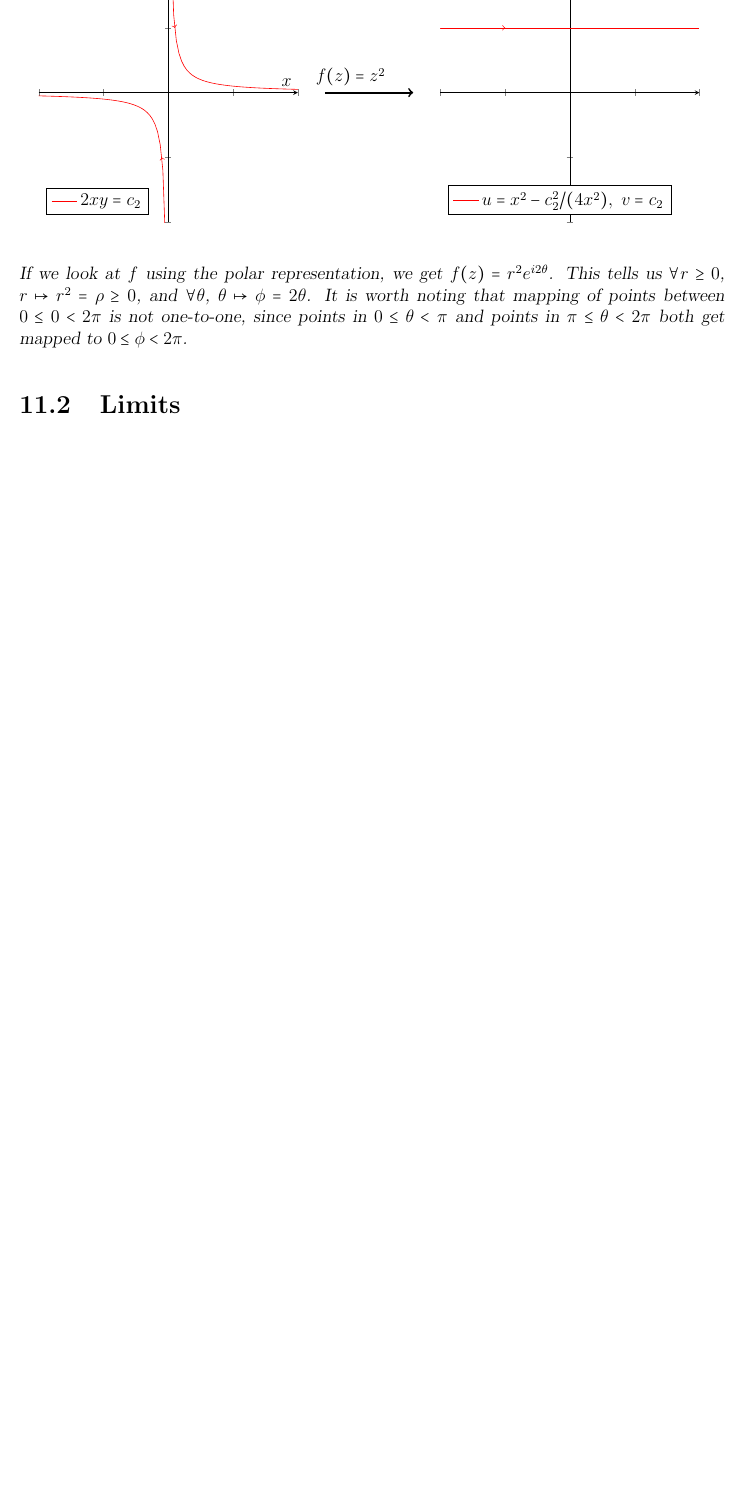
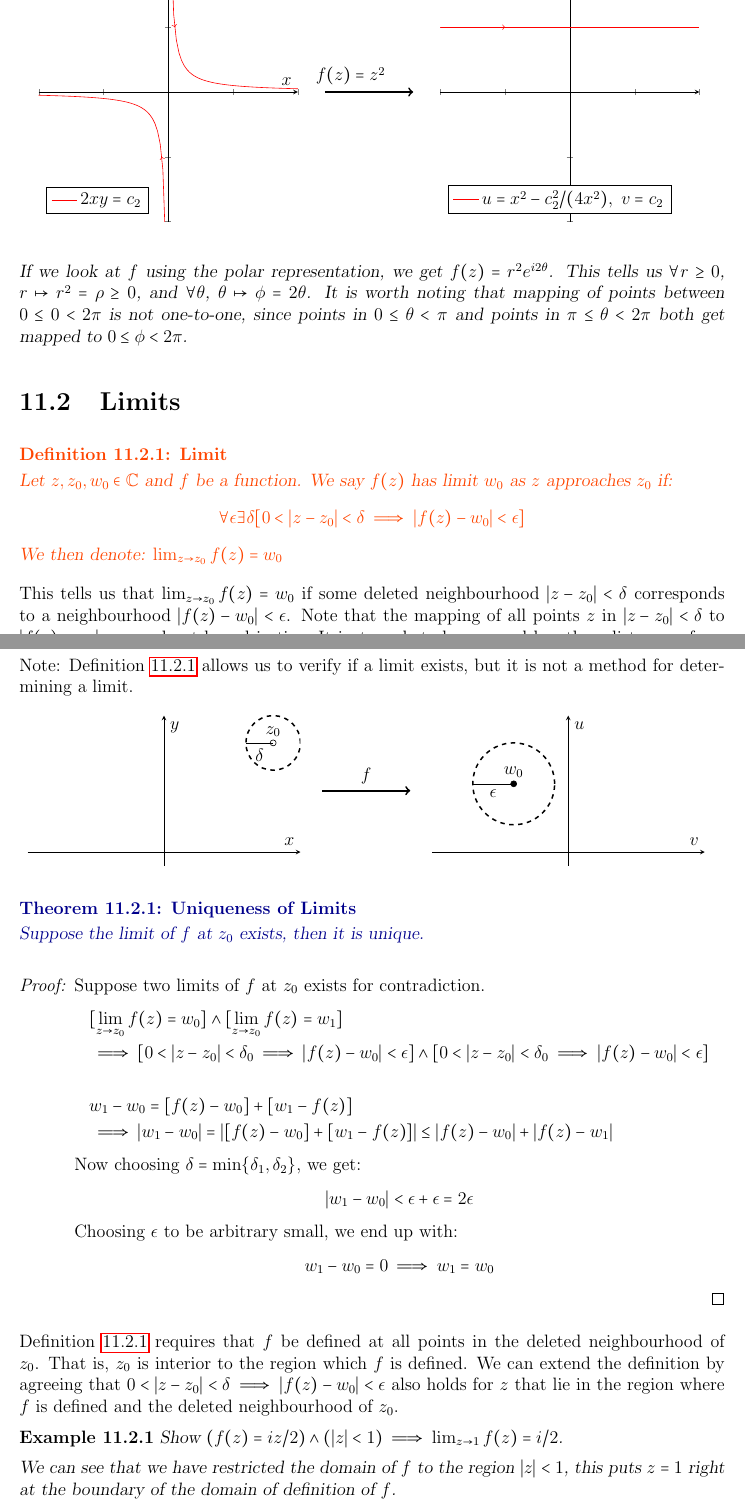
Before and after one commit to Kevinhykuo/LaTex, a LaTeX thesis (Math Notes/Math Notes.tex): part of page 53 of 113 before the commit and two parts of pages 53 and 54 of 115 after it, the two joined at a grey line, cut so that both start at the same text, the shorter picture padded with empty space. Compiled offline with pdfLaTeX.

Commit message:
Limit Theorems Subsection - Complex

```diff
--- a/Math Notes/Math Notes.tex
+++ b/Math Notes/Math Notes.tex
@@ -1609,4 +1609,108 @@
 	\end{example}
 
 	\section{Limits} \label{Limits Section - Complex}
-
+	\begin{definition}[Limit]
+		\label{Limit Definition - Complex}
+		Let $z, z_0, w_0 \in \mathbb{C}$ and $f$ be a function. We say $f(z)$ has limit $w_0$ as $z$ approaches $z_0$ if:
+		\begin{align*}
+			\forall \epsilon \exists \delta [0<\abs{z-z_0} < \delta \implies \abs{f(z) - w_0} < \epsilon]
+		\end{align*}
+		We then denote: $\lim_{z \rightarrow z_0} f(z) = w_0$
+	\end{definition}
+	This tells us that $\lim_{z \rightarrow z_0} f(z) = w_0$ if some deleted neighbourhood $\abs{z-z_0} < \delta$ corresponds to a neighbourhood $\abs{f(z) - w_0} < \epsilon$. Note that the mapping of all points $z$ in $\abs{z-z_0} < \delta$ to $\abs{f(z) - w_0} < \epsilon$ need not be subjective. It just needs to be mapped less than distance $\epsilon$ from $w_0$.
+
+	Note: \Cref{Limit Definition - Complex} allows us to verify if a limit exists, but it is not a method for determining a limit.
+
+	\begin{figure}[H]
+		\centering
+		\begin{tikzpicture}[remember picture]
+			\begin{axis}[
+				width=8cm,
+				unit vector ratio=1 1 1,
+				xlabel={$x$},
+				ylabel={$y$},
+				xmin=-10, xmax=10,
+				ymin=-1, ymax=10,
+				ticks = none,
+				axis lines = middle,
+				axis line style = Black,
+				]
+				\addplot[
+				only marks,
+				nodes near coords,
+				point meta = explicit symbolic,
+				color=Black,
+				mark=o,
+				]
+				coordinates {
+					(8, 8) [$z_0$]
+				};
+				\draw[dashed, line width=1pt,Black](axis cs: 8, 8) circle [radius=20];
+				\draw[-,draw=Black]  (axis cs: 8,8) to ["$\delta$"] (axis cs: 6,8);
+			\end{axis}
+			\path (current bounding box.north east) --
+			(current bounding box.south east) coordinate[midway] (2BL);
+		\end{tikzpicture}
+		\hspace*{2.8cm}
+		\begin{tikzpicture}[remember picture]
+			\begin{axis}[
+				width=8cm,
+				unit vector ratio=1 1 1,
+				xlabel={$v$},
+				ylabel={$u$},
+				xmin=-10, xmax=10,
+				ymin=-1, ymax=10,
+				ticks = none,
+				axis lines = middle,
+				axis line style = Black,
+				]
+				\addplot[
+				only marks,
+				nodes near coords,
+				point meta = explicit symbolic,
+				color=Black,
+				mark=*,
+				]
+				coordinates {
+					(-4, 5) [$w_0$]
+				};
+				\draw[dashed, line width=1pt,Black](axis cs: -4, 5) circle [radius=30];
+				\draw[-,draw=Black]  (axis cs: -4,5) to ["$\epsilon$"] (axis cs: -7,5);
+			\end{axis}
+			\path (current bounding box.north west) --
+			(current bounding box.south west) coordinate[midway] (2BR);
+		\end{tikzpicture}
+		\tikz[overlay,remember picture]{\draw[->, very thick]
+			($(2BL)+(0.5, 0)$) -- ($(2BR)+(-0.5,0)$)
+			node[midway,above]{$f$};}
+		\label{Limit Definition Figure - Complex}
+	\end{figure}
+
+	\begin{theorem}[Uniqueness of Limits]
+		\label{Uniqueness of Limits Theorem - Complex}
+		Suppose the limit of $f$ at $z_0$ exists, then it is unique.
+	\end{theorem}
+	\begin{proof}
+		Suppose two limits of $f$ at $z_0$ exists for contradiction.
+		\begin{align*}
+			&[\lim_{z \rightarrow z_0} f(z) = w_0] \land [\lim_{z \rightarrow z_0} f(z) = w_1] \\
+			&\implies [0 < \abs{z - z_0} < \delta_0 \implies \abs{f(z) - w_0} < \epsilon]
+				\land [0 < \abs{z - z_0} < \delta_0 \implies \abs{f(z) - w_0} < \epsilon] \\
+			\\
+			&w_1 - w_0 = [f(z) - w_0] + [w_1 - f(z)]\\
+			&\implies \abs{w_1 - w_0} = \abs{[f(z) - w_0] + [w_1 - f(z)]}
+				\leq \abs{f(z) - w_0} + \abs{f(z) - w_1}
+		\end{align*}
+		Now choosing $\delta = \min\{\delta_1, \delta_2\}$, we get:
+		$$\abs{w_1 - w_0} < \epsilon + \epsilon = 2 \epsilon$$
+		Choosing $\epsilon$ to be arbitrary small, we end up with:
+		$$w_1 - w_0 = 0 \implies w_1 = w_0$$
+	\end{proof}
+
+	\Cref{Limit Definition - Complex} requires that $f$ be defined at all points in the deleted neighbourhood of $z_0$. That is, $z_0$ is interior to the region which $f$ is defined. We can extend the definition by agreeing that $0<\abs{z-z_0} < \delta \implies \abs{f(z) - w_0} < \epsilon$ also holds for $z$ that lie in the region where $f$ is defined and the deleted neighbourhood of $z_0$.
+
+	\begin{example}
+		Show $(f(z) = iz/2) \land (\abs{z} < 1) \implies \lim_{z\rightarrow 1} f(z) = i/2$.
+
+		We can see that we have restricted the domain of $f$ to the region $\abs{z} < 1$, this puts $z = 1$ right at the boundary of the domain of definition of $f$.
+		\begin{align*}
@@ -1612,0 +1725,2 @@
+	\begin{example}
+		Limit of $f(z) = z /\bar{z}$ does not exist at $z = 0$
```
Also changed, not shown: Math Notes/Math Notes.pdf, Math Notes/Math Notes.tex (41 more changed lines), 5 other files.
